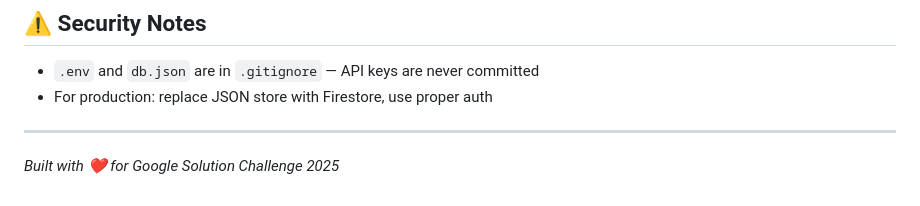
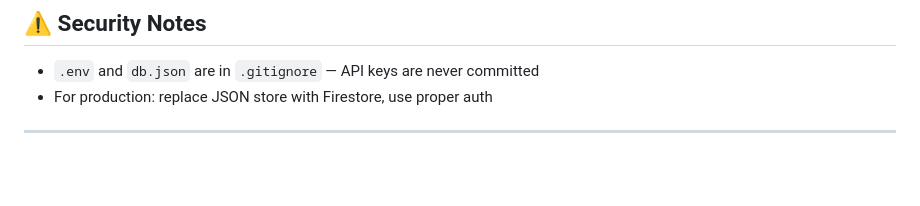
Before and after one commit to Charusm03/VoxCivicaa, a Markdown page: README.md, the part around the change. Drawn GitHub-style; blank space fills up the shorter version.

Commit message:
Remove Google Solution Challenge note from README
Removed the note about the Google Solution Challenge 2025.

```diff
--- a/README.md
+++ b/README.md
@@ -137,5 +137,3 @@ voxcivica/
 - For production: replace JSON store with Firestore, use proper auth
 
 ---
-
-*Built with ❤️ for Google Solution Challenge 2025*
```
